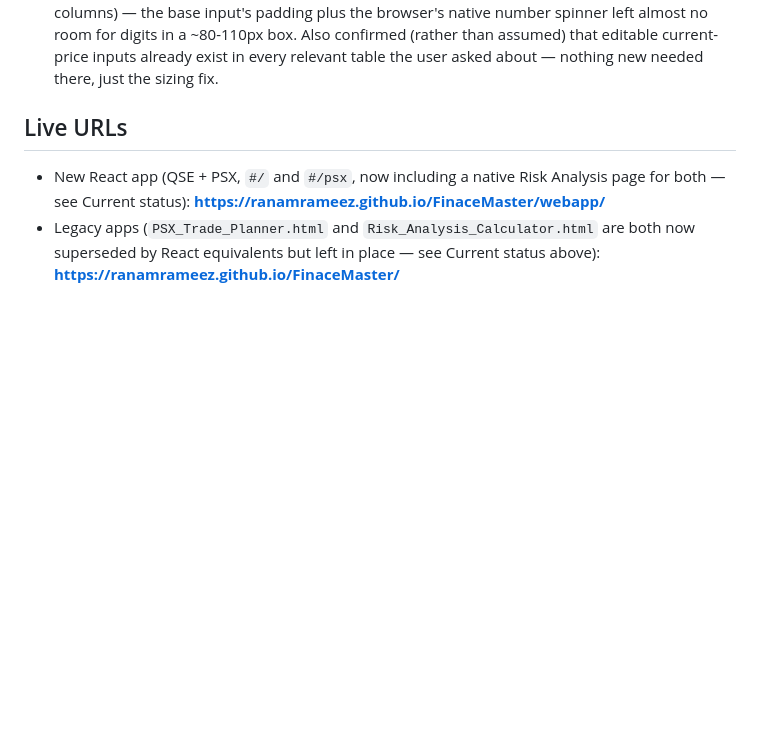
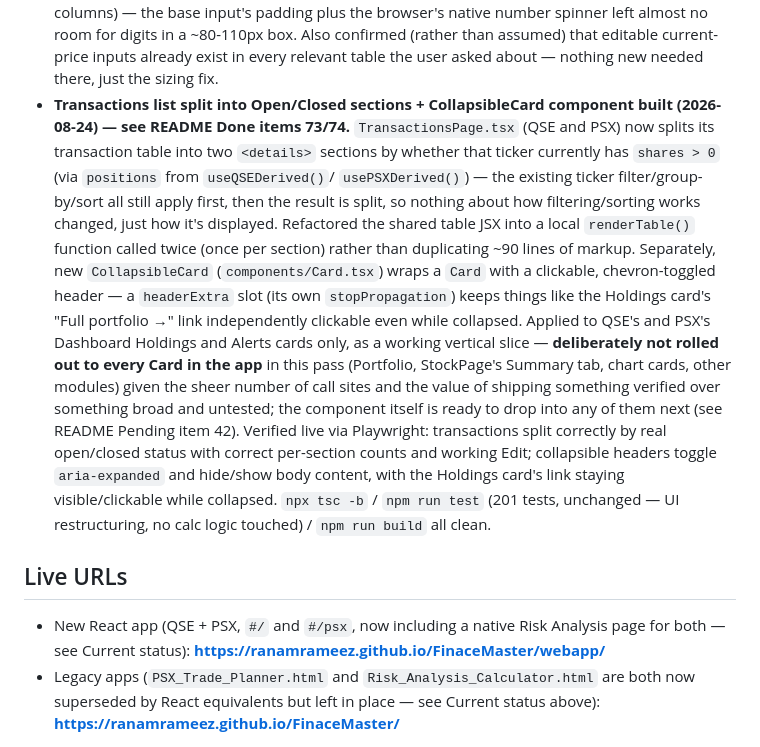
Before and after one commit to ranamrameez/FinaceMaster, a Markdown page: CLAUDE.md, the part around the change. Drawn GitHub-style; blank space fills up the shorter version.

```diff
--- a/CLAUDE.md
+++ b/CLAUDE.md
@@ -1509,6 +1509,33 @@ not developer notes) continuously as features ship.
   (rather than assumed) that editable current-price inputs already
   exist in every relevant table the user asked about — nothing new
   needed there, just the sizing fix.
+- **Transactions list split into Open/Closed sections + CollapsibleCard
+  component built (2026-08-24) — see README Done items 73/74.**
+  `TransactionsPage.tsx` (QSE and PSX) now splits its transaction table
+  into two `<details>` sections by whether that ticker currently has
+  `shares > 0` (via `positions` from `useQSEDerived()`/
+  `usePSXDerived()`) — the existing ticker filter/group-by/sort all
+  still apply first, then the result is split, so nothing about how
+  filtering/sorting works changed, just how it's displayed. Refactored
+  the shared table JSX into a local `renderTable()` function called
+  twice (once per section) rather than duplicating ~90 lines of markup.
+  Separately, new `CollapsibleCard` (`components/Card.tsx`) wraps a
+  `Card` with a clickable, chevron-toggled header — a `headerExtra`
+  slot (its own `stopPropagation`) keeps things like the Holdings
+  card's "Full portfolio →" link independently clickable even while
+  collapsed. Applied to QSE's and PSX's Dashboard Holdings and Alerts
+  cards only, as a working vertical slice — **deliberately not rolled
+  out to every Card in the app** in this pass (Portfolio, StockPage's
+  Summary tab, chart cards, other modules) given the sheer number of
+  call sites and the value of shipping something verified over
+  something broad and untested; the component itself is ready to drop
+  into any of them next (see README Pending item 42). Verified live
+  via Playwright: transactions split correctly by real open/closed
+  status with correct per-section counts and working Edit; collapsible
+  headers toggle `aria-expanded` and hide/show body content, with the
+  Holdings card's link staying visible/clickable while collapsed.
+  `npx tsc -b` / `npm run test` (201 tests, unchanged — UI
+  restructuring, no calc logic touched) / `npm run build` all clean.
 
 ## Live URLs
 
```
Also changed, not shown: README.md (+35 -0 lines), USER_MANUAL.md (+6 -2 lines).
